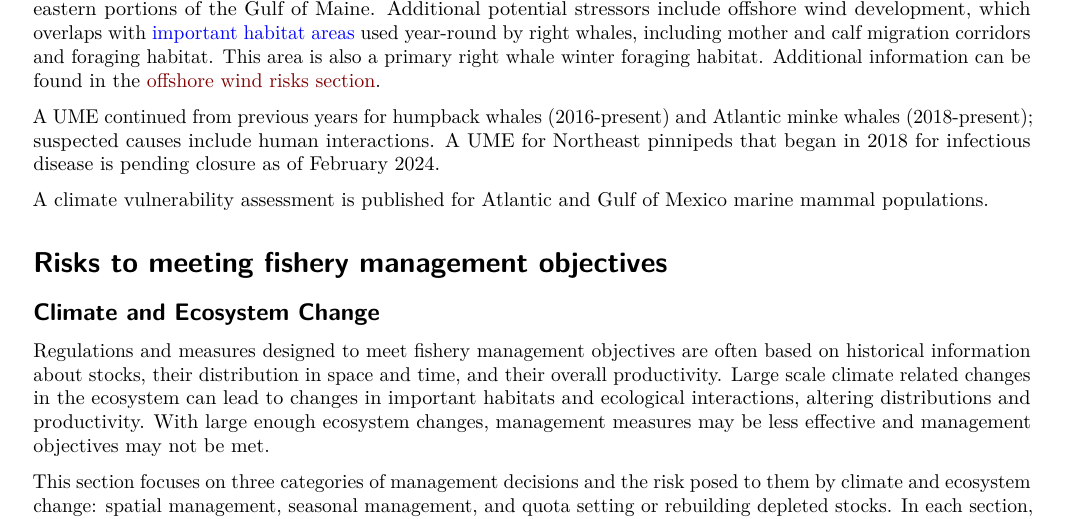
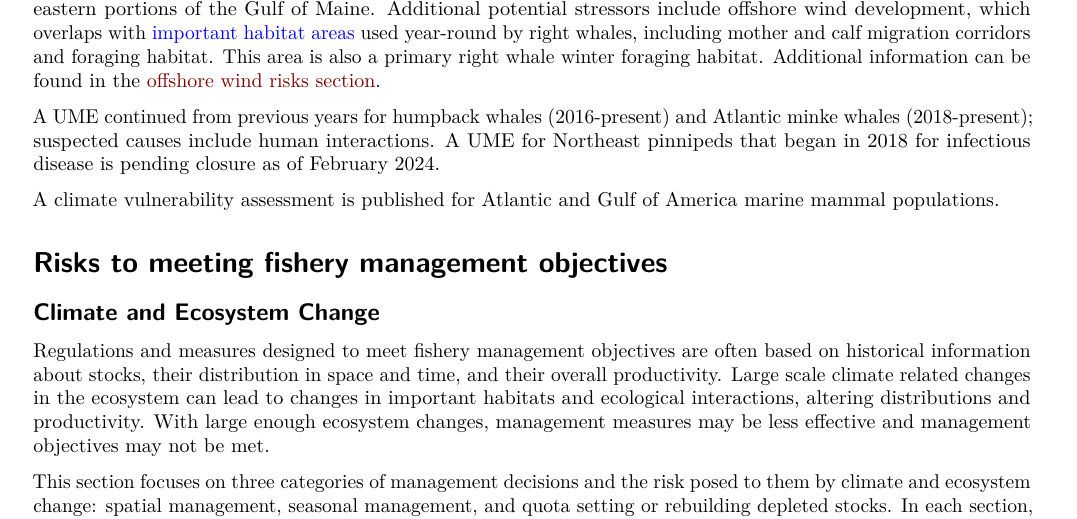
Before and after one commit to NOAA-EDAB/SOE-NEFMC, a LaTeX document (SOE-NEFMC.tex): part of page 12 of 28, cut so that both start at the same text. Compiled offline with pdfLaTeX.

Commit message:
Gulf of America

```diff
--- a/SOE-NEFMC.tex
+++ b/SOE-NEFMC.tex
@@ -1305,7 +1305,7 @@ Strong evidence exists to suggest that interactions between right whales and bot
 
 A UME continued from previous years for humpback whales (2016-present) and Atlantic minke whales (2018-present); suspected causes include human interactions. A UME for Northeast pinnipeds that began in 2018 for infectious disease is pending closure as of February 2024.
 
-A climate vulnerability assessment is published for Atlantic and Gulf of Mexico marine mammal populations.
+A climate vulnerability assessment is published for Atlantic and Gulf of America marine mammal populations.
 
 \hypertarget{climate-risks}{%
 \section{Risks to meeting fishery management objectives}\label{climate-risks}}
```
Also changed, not shown: SOE-NEFMC_files/figure-latex/cocobloom-1.png, SOE-NEFMC_files/figure-latex/slopesea-1.png, SOE-NEFMC_files/figure-latex/zooplankton-season-1.png, 1 other file.
